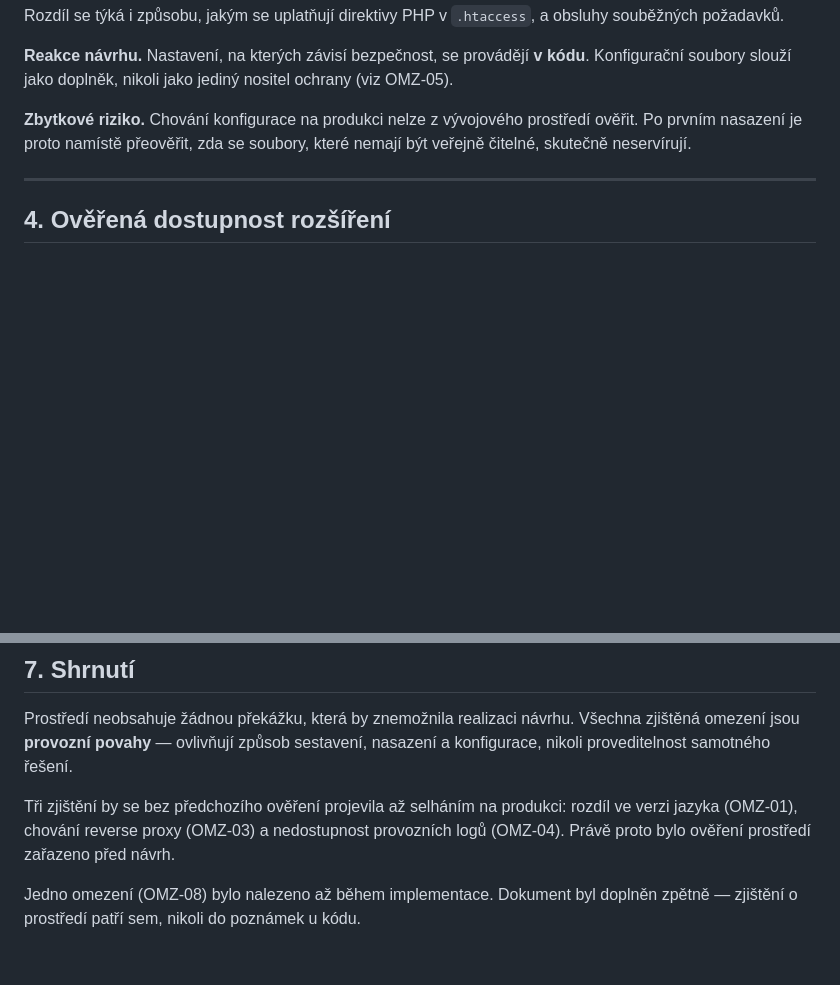
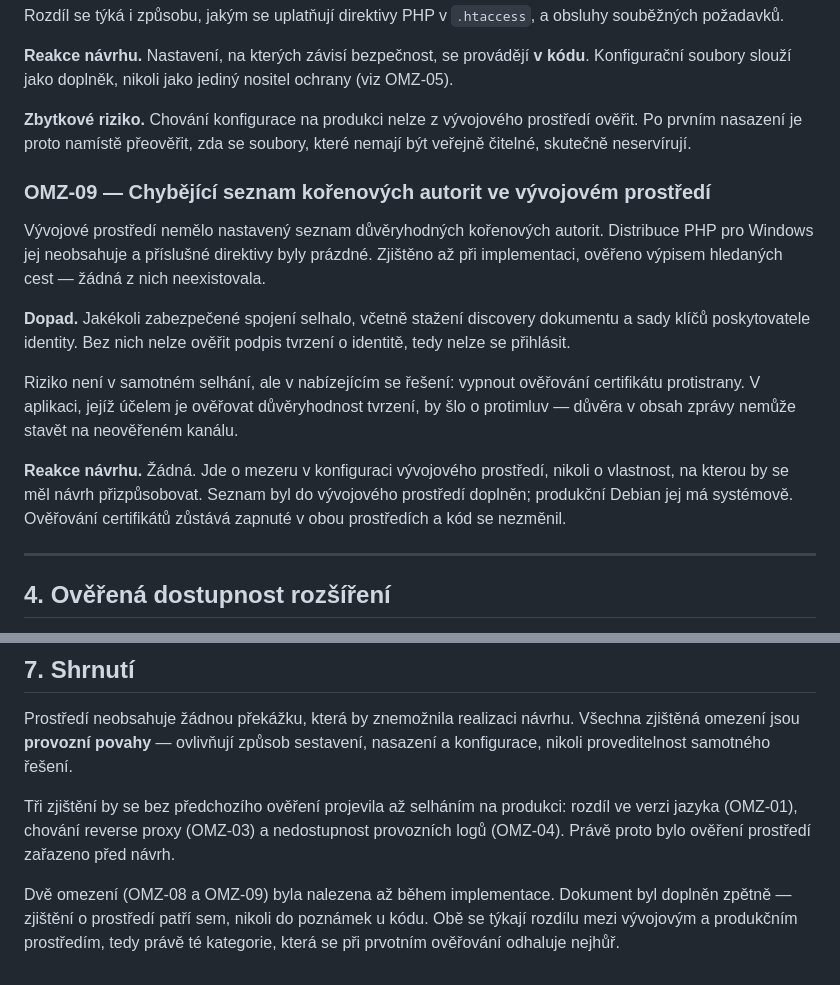
Before and after one commit to MilanKolomy/oidc-pkce-jwe-demo, a Markdown page: docs/02-omezeni-prostredi.md, 2 parts joined by grey strips. GitHub-like rendering; blank space fills up the shorter version.

Commit message:
docs: add OMZ-09 on missing CA bundle in development

```diff
--- a/docs/02-omezeni-prostredi.md
+++ b/docs/02-omezeni-prostredi.md
@@ -152,6 +152,25 @@ Konfigurační soubory slouží jako doplněk, nikoli jako jediný nositel ochra
 Po prvním nasazení je proto namístě přeověřit, zda se soubory, které nemají být veřejně
 čitelné, skutečně neservírují.
 
+### OMZ-09 — Chybějící seznam kořenových autorit ve vývojovém prostředí
+
+Vývojové prostředí nemělo nastavený seznam důvěryhodných kořenových autorit. Distribuce
+PHP pro Windows jej neobsahuje a příslušné direktivy byly prázdné. Zjištěno až při
+implementaci, ověřeno výpisem hledaných cest — žádná z nich neexistovala.
+
+**Dopad.** Jakékoli zabezpečené spojení selhalo, včetně stažení discovery dokumentu
+a sady klíčů poskytovatele identity. Bez nich nelze ověřit podpis tvrzení o identitě,
+tedy nelze se přihlásit.
+
+Riziko není v samotném selhání, ale v nabízejícím se řešení: vypnout ověřování certifikátu
+protistrany. V aplikaci, jejíž účelem je ověřovat důvěryhodnost tvrzení, by šlo o protimluv —
+důvěra v obsah zprávy nemůže stavět na neověřeném kanálu.
+
+**Reakce návrhu.** Žádná. Jde o mezeru v konfiguraci vývojového prostředí, nikoli o vlastnost,
+na kterou by se měl návrh přizpůsobovat. Seznam byl do vývojového prostředí doplněn;
+produkční Debian jej má systémově. Ověřování certifikátů zůstává zapnuté v obou prostředích
+a kód se nezměnil.
+
 ---
 
 ## 4. Ověřená dostupnost rozšíření
@@ -206,5 +225,7 @@ Tři zjištění by se bez předchozího ověření projevila až selháním na
 rozdíl ve verzi jazyka (OMZ-01), chování reverse proxy (OMZ-03) a nedostupnost
 provozních logů (OMZ-04). Právě proto bylo ověření prostředí zařazeno před návrh.
 
-Jedno omezení (OMZ-08) bylo nalezeno až během implementace. Dokument byl doplněn zpětně —
-zjištění o prostředí patří sem, nikoli do poznámek u kódu.
+Dvě omezení (OMZ-08 a OMZ-09) byla nalezena až během implementace. Dokument byl doplněn
+zpětně — zjištění o prostředí patří sem, nikoli do poznámek u kódu. Obě se týkají rozdílu
+mezi vývojovým a produkčním prostředím, tedy právě té kategorie, která se při prvotním
+ověřování odhaluje nejhůř.
```
